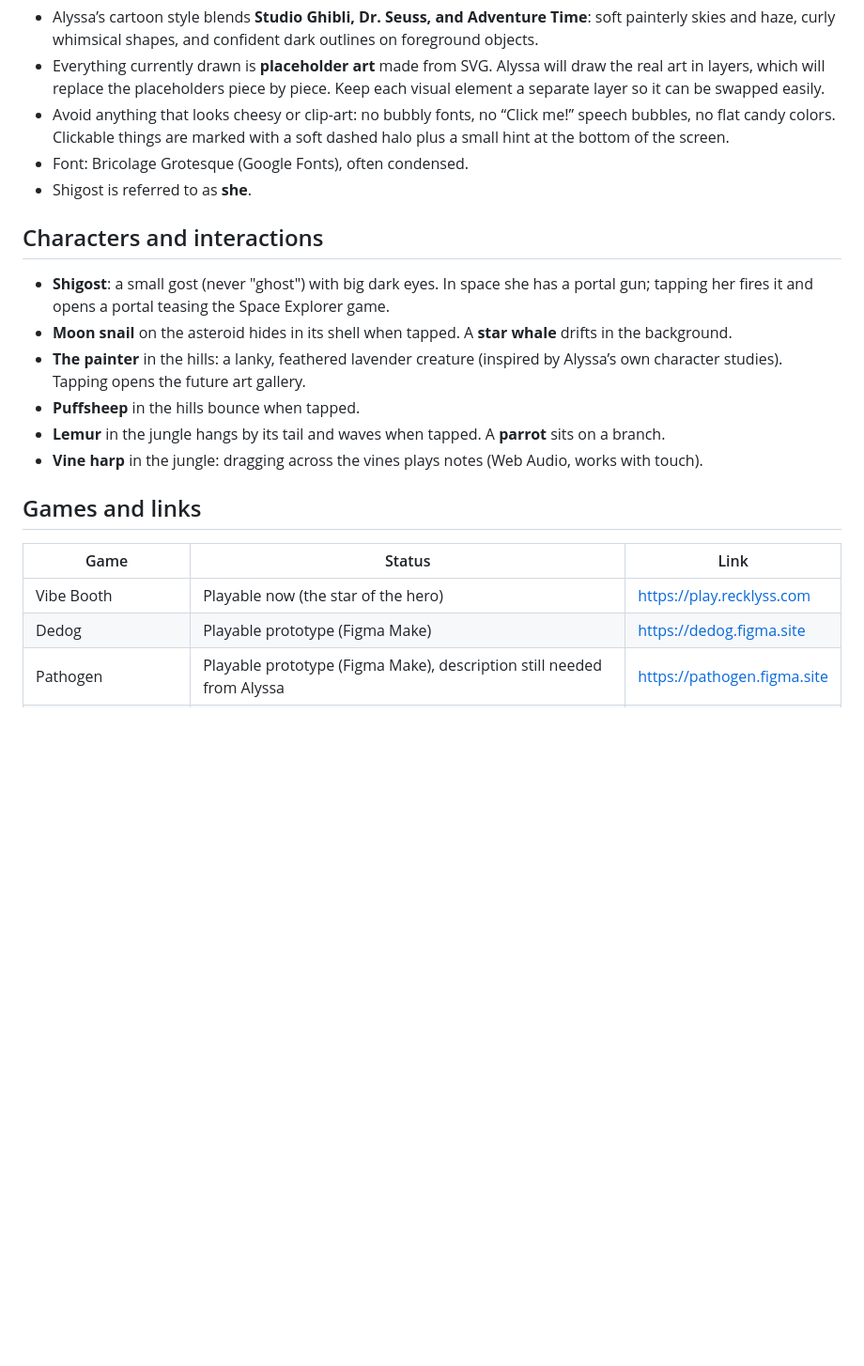
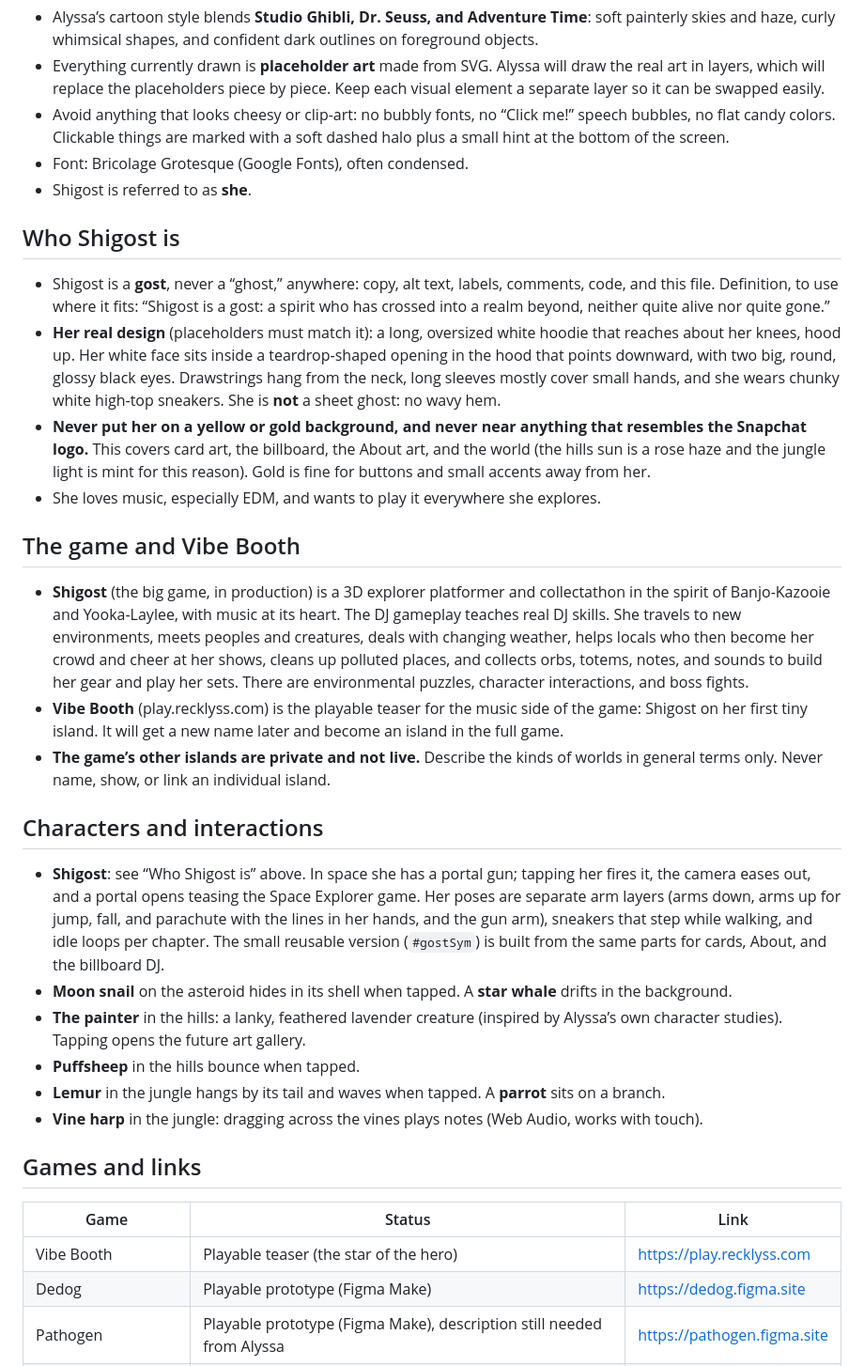
Before and after one commit to shigost/recklyss.com, a Markdown page: CLAUDE.md, the part around one of its changes. Shown at 94% size. Rendered like a GitHub page; blank space fills up the shorter version.

```diff
--- a/CLAUDE.md
+++ b/CLAUDE.md
@@ -44,9 +44,22 @@ When scrolling stops, each chapter plays an idle loop. Objects in each scene act
 - Font: Bricolage Grotesque (Google Fonts), often condensed.
 - Shigost is referred to as **she**.
 
+## Who Shigost is
+
+- Shigost is a **gost**, never a “ghost,” anywhere: copy, alt text, labels, comments, code, and this file. Definition, to use where it fits: “Shigost is a gost: a spirit who has crossed into a realm beyond, neither quite alive nor quite gone.”
+- **Her real design** (placeholders must match it): a long, oversized white hoodie that reaches about her knees, hood up. Her white face sits inside a teardrop-shaped opening in the hood that points downward, with two big, round, glossy black eyes. Drawstrings hang from the neck, long sleeves mostly cover small hands, and she wears chunky white high-top sneakers. She is **not** a sheet ghost: no wavy hem.
+- **Never put her on a yellow or gold background, and never near anything that resembles the Snapchat logo.** This covers card art, the billboard, the About art, and the world (the hills sun is a rose haze and the jungle light is mint for this reason). Gold is fine for buttons and small accents away from her.
+- She loves music, especially EDM, and wants to play it everywhere she explores.
+
+## The game and Vibe Booth
+
+- **Shigost** (the big game, in production) is a 3D explorer platformer and collectathon in the spirit of Banjo-Kazooie and Yooka-Laylee, with music at its heart. The DJ gameplay teaches real DJ skills. She travels to new environments, meets peoples and creatures, deals with changing weather, helps locals who then become her crowd and cheer at her shows, cleans up polluted places, and collects orbs, totems, notes, and sounds to build her gear and play her sets. There are environmental puzzles, character interactions, and boss fights.
+- **Vibe Booth** (play.recklyss.com) is the playable teaser for the music side of the game: Shigost on her first tiny island. It will get a new name later and become an island in the full game.
+- **The game’s other islands are private and not live.** Describe the kinds of worlds in general terms only. Never name, show, or link an individual island.
+
 ## Characters and interactions
 
-- **Shigost**: a small gost (never "ghost") with big dark eyes. In space she has a portal gun; tapping her fires it and opens a portal teasing the Space Explorer game.
+- **Shigost**: see “Who Shigost is” above. In space she has a portal gun; tapping her fires it, the camera eases out, and a portal opens teasing the Space Explorer game. Her poses are separate arm layers (arms down, arms up for jump, fall, and parachute with the lines in her hands, and the gun arm), sneakers that step while walking, and idle loops per chapter. The small reusable version (`#gostSym`) is built from the same parts for cards, About, and the billboard DJ.
 - **Moon snail** on the asteroid hides in its shell when tapped. A **star whale** drifts in the background.
 - **The painter** in the hills: a lanky, feathered lavender creature (inspired by Alyssa’s own character studies). Tapping opens the future art gallery.
 - **Puffsheep** in the hills bounce when tapped.
@@ -57,7 +70,7 @@ When scrolling stops, each chapter plays an idle loop. Objects in each scene act
 
 | Game | Status | Link |
 | --- | --- | --- |
-| Vibe Booth | Playable now (the star of the hero) | https://play.recklyss.com |
+| Vibe Booth | Playable teaser (the star of the hero) | https://play.recklyss.com |
 | Dedog | Playable prototype (Figma Make) | https://dedog.figma.site |
 | Pathogen | Playable prototype (Figma Make), description still needed from Alyssa | https://pathogen.figma.site |
 | Shigost Space Explorer | Buggy prototype, **not linked yet**; still shown as a concept | https://space.figma.site |
```
Also changed, not shown: other parts of CLAUDE.md (+15 -3 lines).
